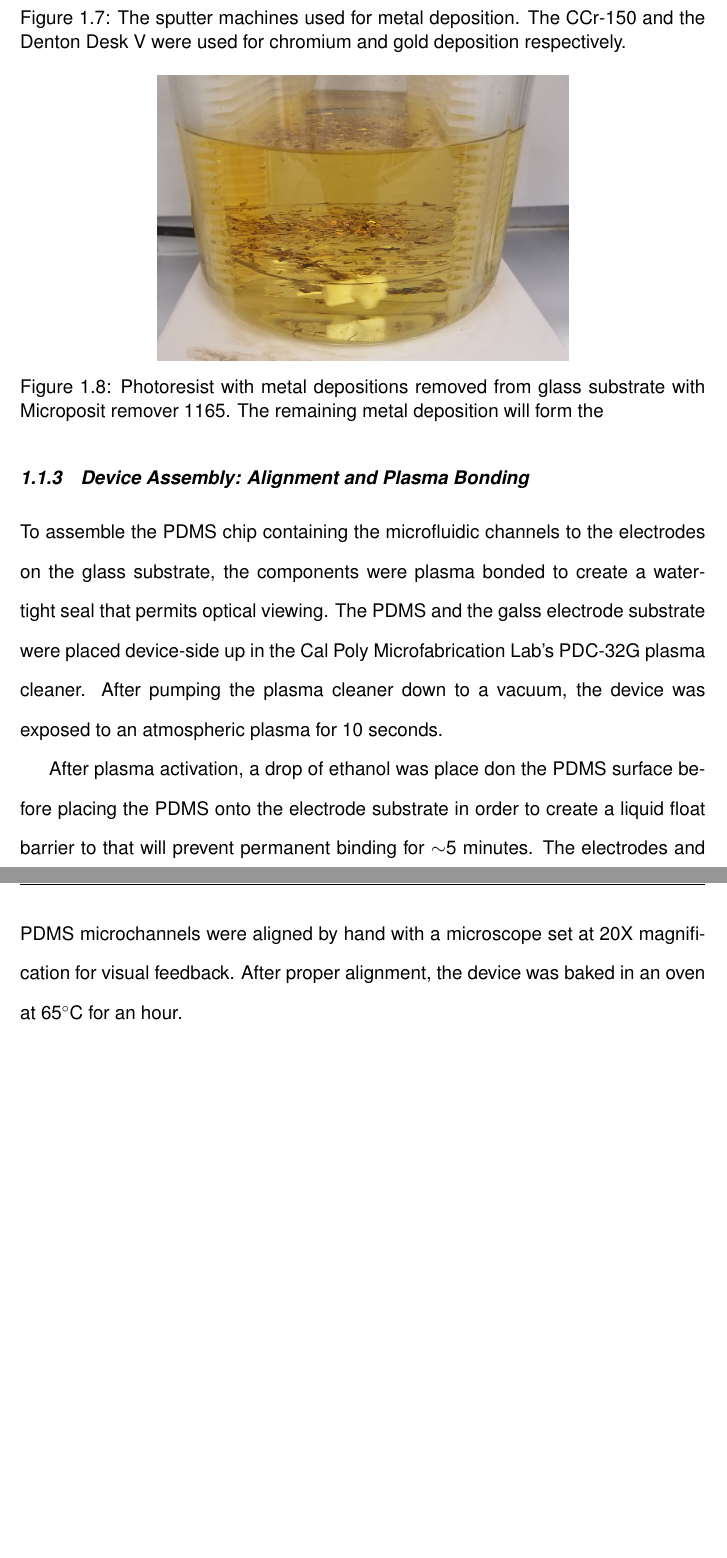
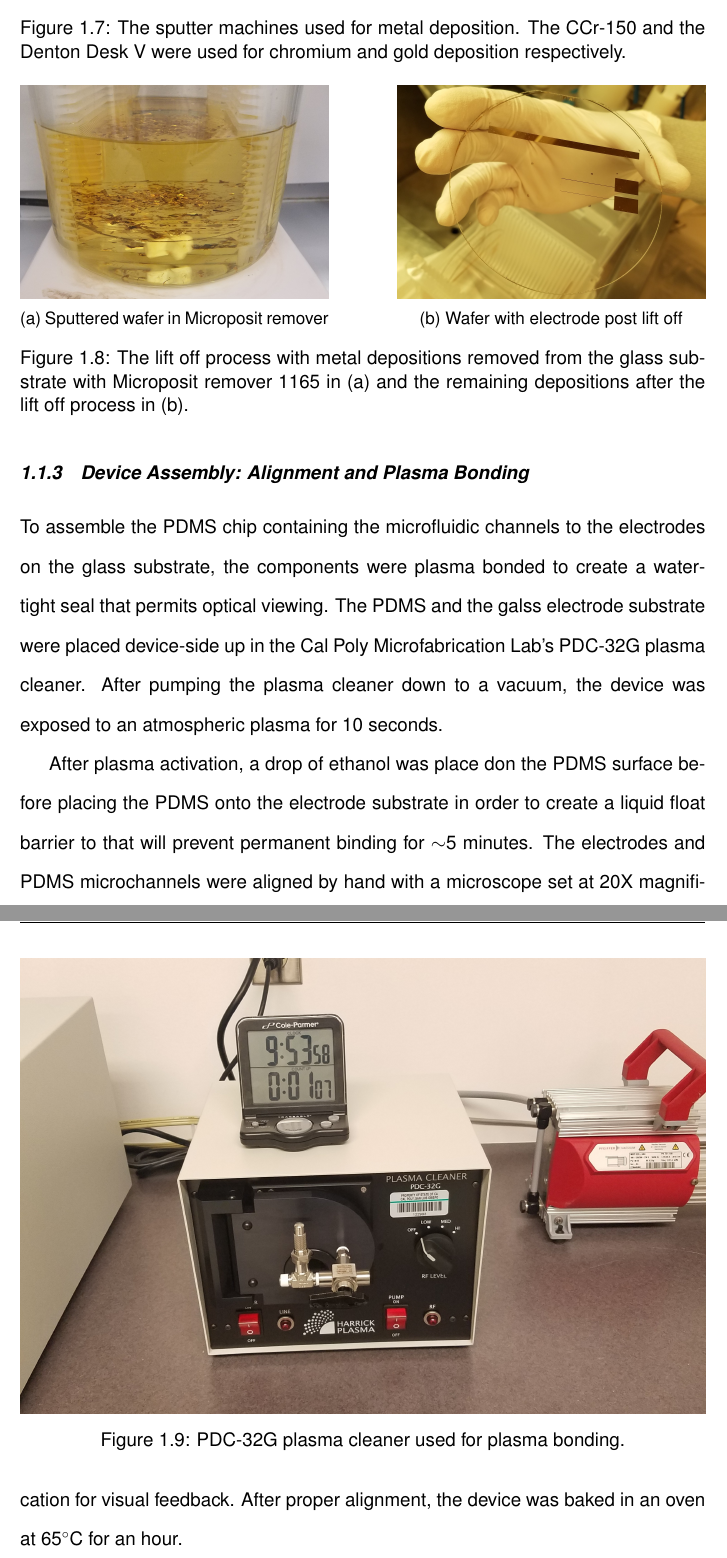
Before and after one commit to dplange/Single-Cell-Impedance-Sensor-Thesis-, a LaTeX document (main.tex, which reads chapters/methods.tex): two parts of pages 11 and 12 of 14, joined at a grey line, cut so that both start at the same text, the shorter picture padded with empty space. Compiled offline with pdfLaTeX.

Commit message:
Updates from ShareLaTeX

```diff
--- a/chapters/methods.tex
+++ b/chapters/methods.tex
@@ -115,13 +115,32 @@ The final step of the electrode fabrication process was to remove the photoresis
 
 \begin{figure}
     \centering
-    \includegraphics[width=0.6\textwidth]{images/lift_off.jpg}
-    \caption{Photoresist with metal depositions removed from glass substrate with Microposit remover 1165. The remaining metal deposition will form the }
-    \label{fig:lift_solution}
+    \begin{subfigure}[b]{0.45\textwidth}
+        \includegraphics[width=\textwidth]{images/lift_off.jpg}
+        \caption{Sputtered wafer in Microposit remover}
+        \label{fig:lift_solution}
+    \end{subfigure}
+    \hfill
+    \begin{subfigure}[b]{0.45\textwidth}
+        \centering
+        \includegraphics[width=\textwidth]{images/electrodes.jpg}
+        \caption{Wafer with electrode post lift off}
+        \label{fig:electrode_methods}
+    \end{subfigure}
+    \caption[Lift off]{The lift off process with metal depositions removed from the glass substrate with Microposit remover 1165 in (a) and the remaining depositions after the lift off process in (b).}
+    \label{fig:electrode_methods}
 \end{figure}
 
 \subsection{Device Assembly: Alignment and Plasma Bonding}
+
 \par To assemble the PDMS chip containing the microfluidic channels to the electrodes on the glass substrate, the components were plasma bonded to create a water-tight seal that permits optical viewing. The PDMS and the galss electrode substrate were placed device-side up in the Cal Poly Microfabrication Lab's PDC-32G plasma cleaner. After pumping the plasma cleaner down to a vacuum, the device was exposed to an atmospheric plasma for 10 seconds.
+
+\begin{figure}
+    \centering
+    \includegraphics[width=\textwidth]{images/plasma_cleaner.jpg}
+    \caption[PDC-32G plasma cleaner]{PDC-32G plasma cleaner used for plasma bonding.}
+    \label{fig:my_label}
+\end{figure}
 
 \par After plasma activation, a drop of ethanol was place don the PDMS surface before placing the PDMS onto the electrode substrate in order to create a liquid float barrier to that will prevent permanent binding for $\sim$5 minutes. The electrodes and PDMS microchannels were aligned by hand with a microscope set at 20X magnification for visual feedback. After proper alignment, the device was baked in an oven at 65$^\circ$C for an hour.
 
```
Also changed, not shown: chapters/methods.tex (9 more changed lines).
